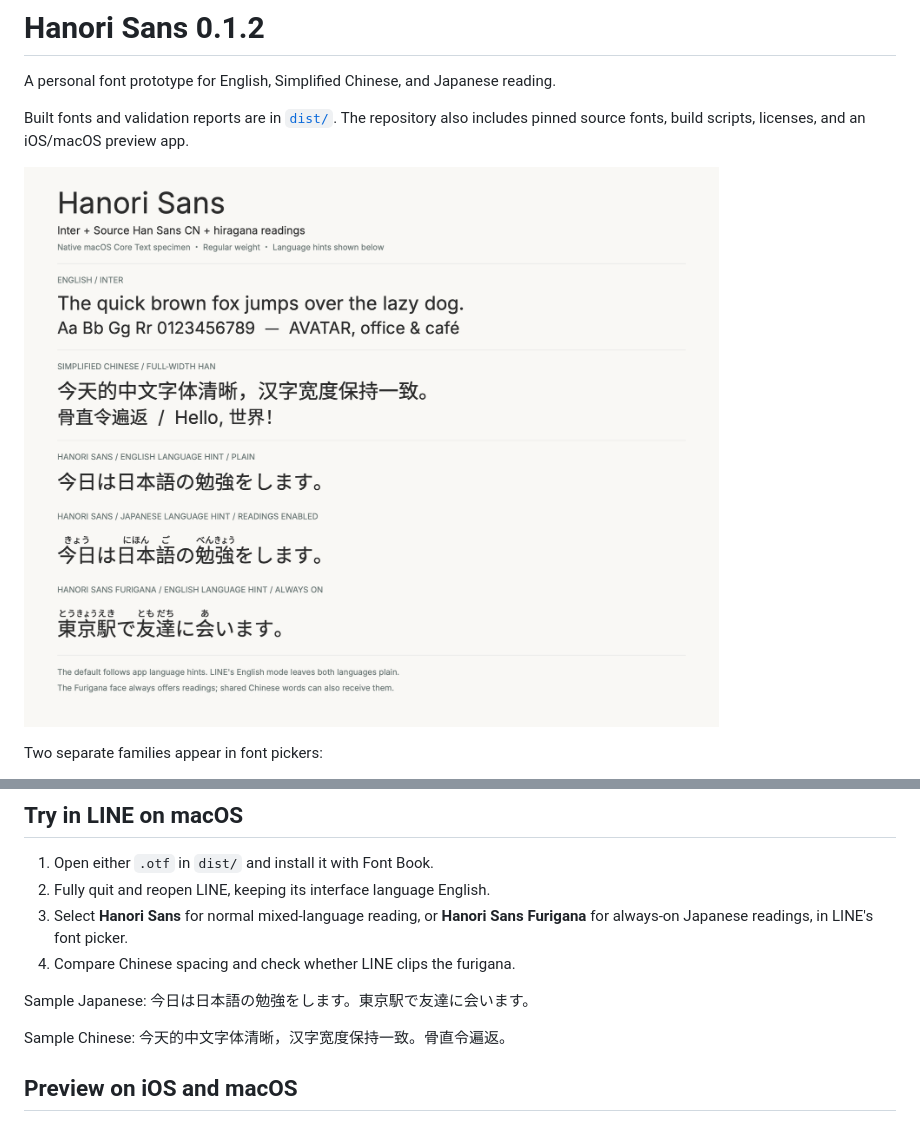
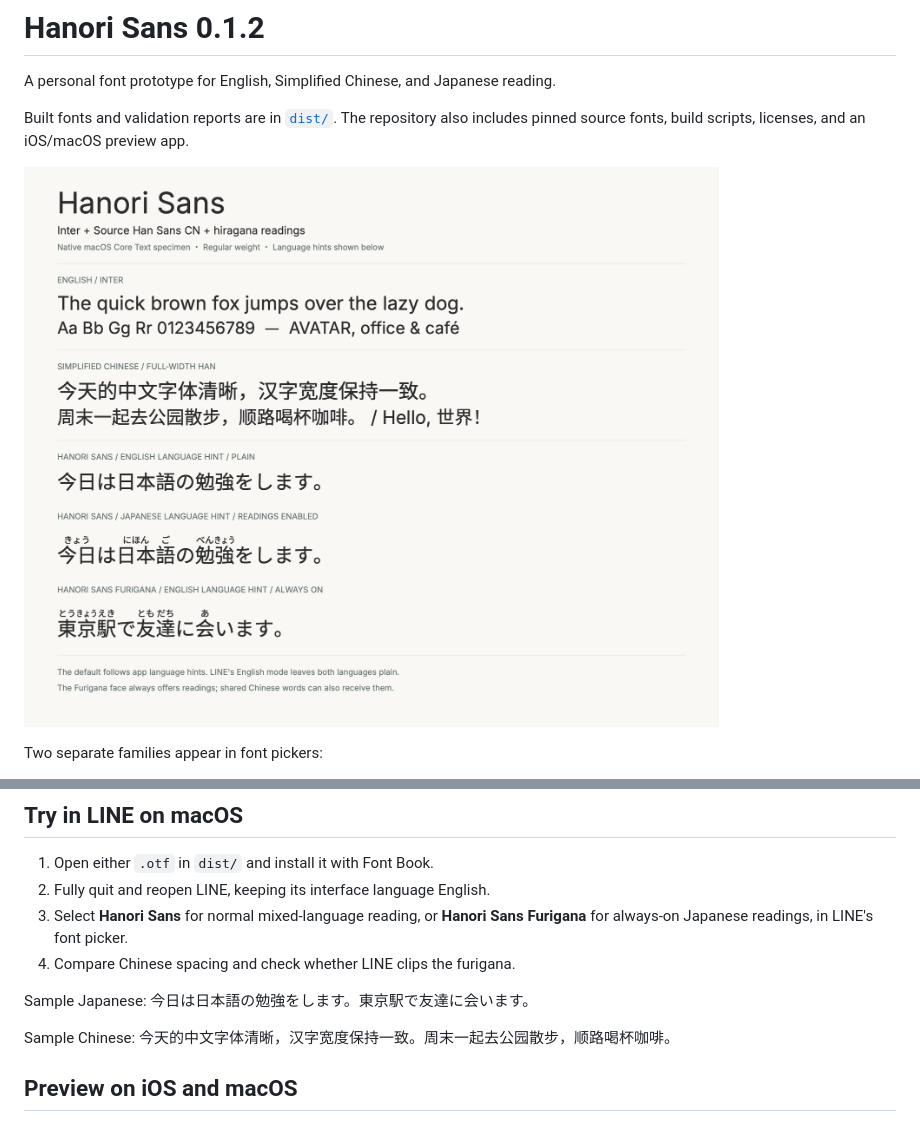
Before and after one commit to hewigovens/hanori-sans, a Markdown page: README.md, 2 parts joined by grey strips. Drawn GitHub-style; pictures changed too: dist/specimen.png.

Commit message:
Use a readable Chinese preview sample

```diff
--- a/README.md
+++ b/README.md
@@ -34,7 +34,7 @@ this does not convert characters between simplified and traditional writing.
 
 Sample Japanese: 今日は日本語の勉強をします。東京駅で友達に会います。
 
-Sample Chinese: 今天的中文字体清晰，汉字宽度保持一致。骨直令遍返。
+Sample Chinese: 今天的中文字体清晰，汉字宽度保持一致。周末一起去公园散步，顺路喝杯咖啡。
 
 ## Preview on iOS and macOS
 
```
Also changed, not shown: 2 other files.
